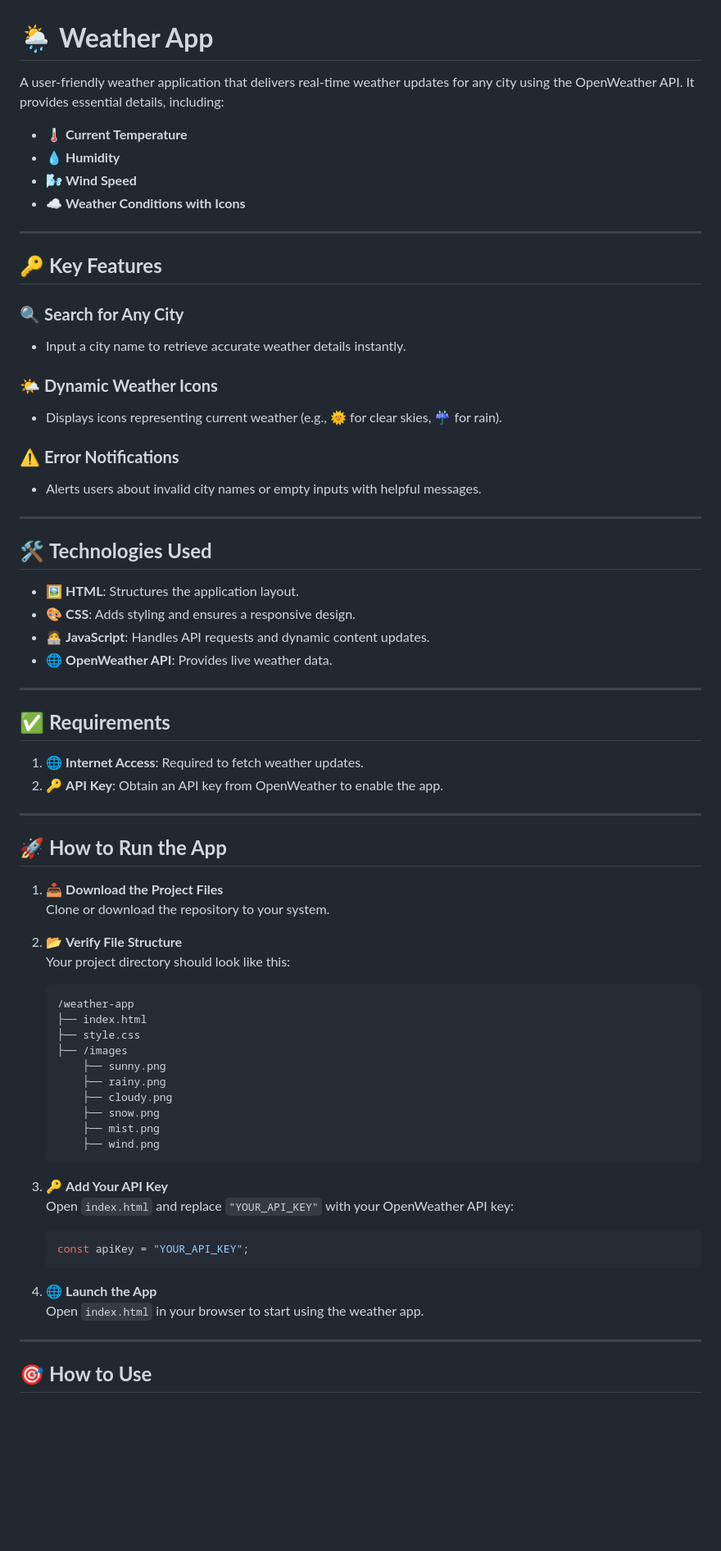
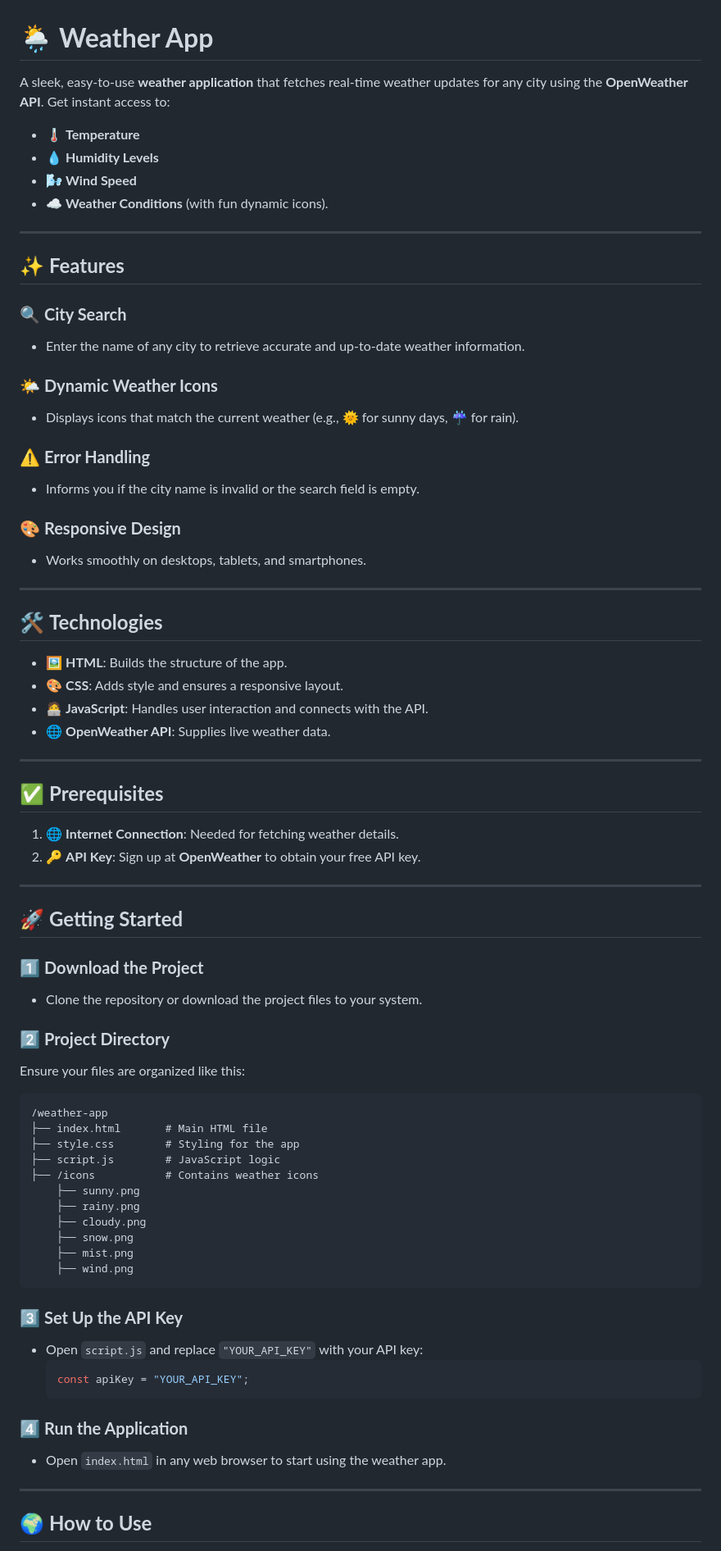
Before and after one commit to NeluniM/Weather-App, a Markdown page: README.md, the part around the change printed below. Shown: that part at 82% size. GitHub-like rendering; blank space fills up the shorter version.

````diff
--- a/README.md
+++ b/README.md
@@ -1,72 +1,76 @@
 # 🌦️ **Weather App**
 
-A user-friendly weather application that delivers real-time weather updates for any city using the OpenWeather API. It provides essential details, including:
-- 🌡️ **Current Temperature**
-- 💧 **Humidity**
+A sleek, easy-to-use **weather application** that fetches real-time weather updates for any city using the **OpenWeather API**. Get instant access to:
+- 🌡️ **Temperature**
+- 💧 **Humidity Levels**
 - 🌬️ **Wind Speed**
-- ☁️ **Weather Conditions with Icons**
+- ☁️ **Weather Conditions** (with fun dynamic icons).
 
 ---
 
-## 🔑 **Key Features**
+## ✨ **Features**
 
-### 🔍 **Search for Any City**
-- Input a city name to retrieve accurate weather details instantly.
+### 🔍 **City Search**
+- Enter the name of any city to retrieve accurate and up-to-date weather information.
 
 ### 🌤️ **Dynamic Weather Icons**
-- Displays icons representing current weather (e.g., 🌞 for clear skies, ☔ for rain).
+- Displays icons that match the current weather (e.g., 🌞 for sunny days, ☔ for rain).
 
-### ⚠️ **Error Notifications**
-- Alerts users about invalid city names or empty inputs with helpful messages.
+### ⚠️ **Error Handling**
+- Informs you if the city name is invalid or the search field is empty.
+
+### 🎨 **Responsive Design**
+- Works smoothly on desktops, tablets, and smartphones.
 
 ---
 
-## 🛠️ **Technologies Used**
+## 🛠️ **Technologies**
 
-- 🖼️ **HTML**: Structures the application layout.
-- 🎨 **CSS**: Adds styling and ensures a responsive design.
-- 🧑‍💻 **JavaScript**: Handles API requests and dynamic content updates.
-- 🌐 **OpenWeather API**: Provides live weather data.
+- 🖼️ **HTML**: Builds the structure of the app.
+- 🎨 **CSS**: Adds style and ensures a responsive layout.
+- 🧑‍💻 **JavaScript**: Handles user interaction and connects with the API.
+- 🌐 **OpenWeather API**: Supplies live weather data.
 
 ---
 
-## ✅ **Requirements**
+## ✅ **Prerequisites**
 
-1. 🌐 **Internet Access**: Required to fetch weather updates.
-2. 🔑 **API Key**: Obtain an API key from OpenWeather to enable the app.
+1. 🌐 **Internet Connection**: Needed for fetching weather details.
+2. 🔑 **API Key**: Sign up at **OpenWeather** to obtain your free API key.
 
 ---
 
-## 🚀 **How to Run the App**
+## 🚀 **Getting Started**
 
-1. 📥 **Download the Project Files**
-   Clone or download the repository to your system.
+### 1️⃣ **Download the Project**
+- Clone the repository or download the project files to your system.
 
-2. 📂 **Verify File Structure**
-   Your project directory should look like this:
-   ```plaintext
-   /weather-app
-   ├── index.html
-   ├── style.css
-   ├── /images
-       ├── sunny.png
-       ├── rainy.png
-       ├── cloudy.png
-       ├── snow.png
-       ├── mist.png
-       ├── wind.png
-   ```
+### 2️⃣ **Project Directory**
+Ensure your files are organized like this:
+```plaintext
+/weather-app
+├── index.html       # Main HTML file
+├── style.css        # Styling for the app
+├── script.js        # JavaScript logic
+├── /icons           # Contains weather icons
+    ├── sunny.png
+    ├── rainy.png
+    ├── cloudy.png
+    ├── snow.png
+    ├── mist.png
+    ├── wind.png
+```
 
-3. 🔑 **Add Your API Key**
-   Open `index.html` and replace `"YOUR_API_KEY"` with your OpenWeather API key:
+### 3️⃣ **Set Up the API Key**
+- Open `script.js` and replace `"YOUR_API_KEY"` with your API key:
    ```javascript
    const apiKey = "YOUR_API_KEY";
    ```
 
-4. 🌐 **Launch the App**
-   Open `index.html` in your browser to start using the weather app.
+### 4️⃣ **Run the Application**
+- Open `index.html` in any web browser to start using the weather app.
 
 ---
 
-## 🎯 **How to Use**
+## 🌍 **How to Use**
 
````
Also changed, not shown: other parts of README.md (+25 -21 lines).
